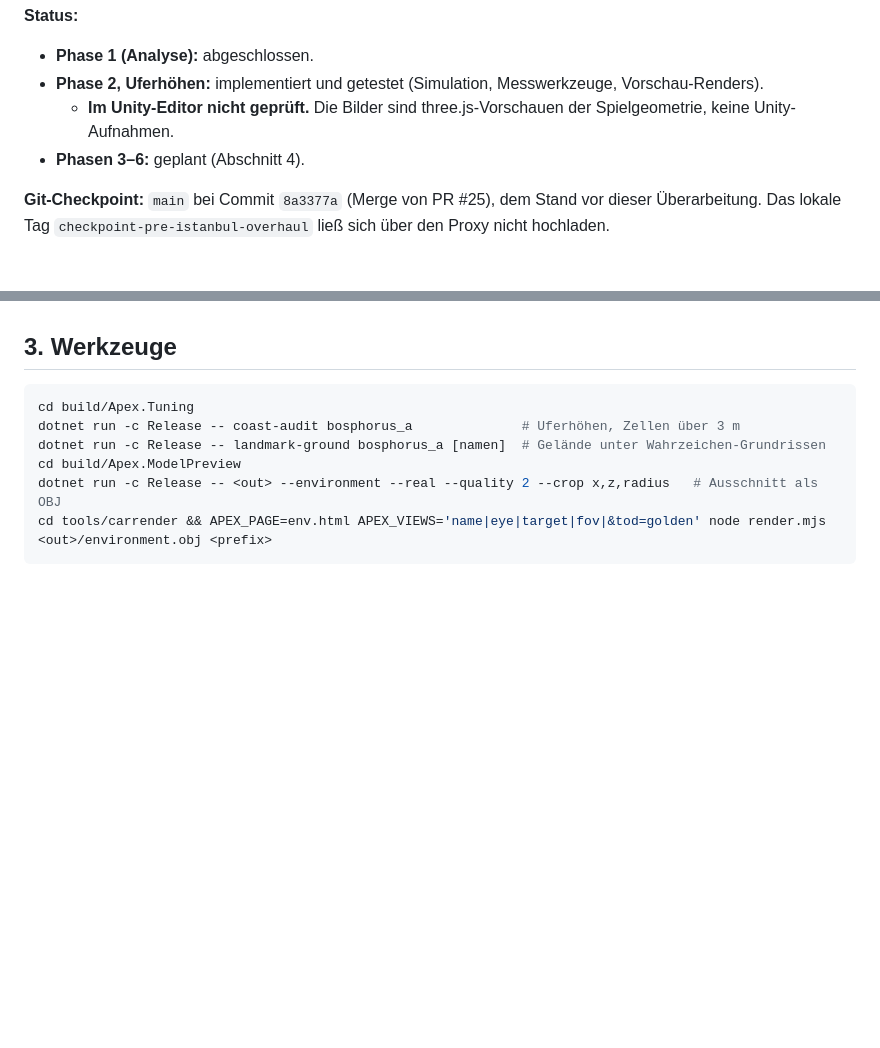
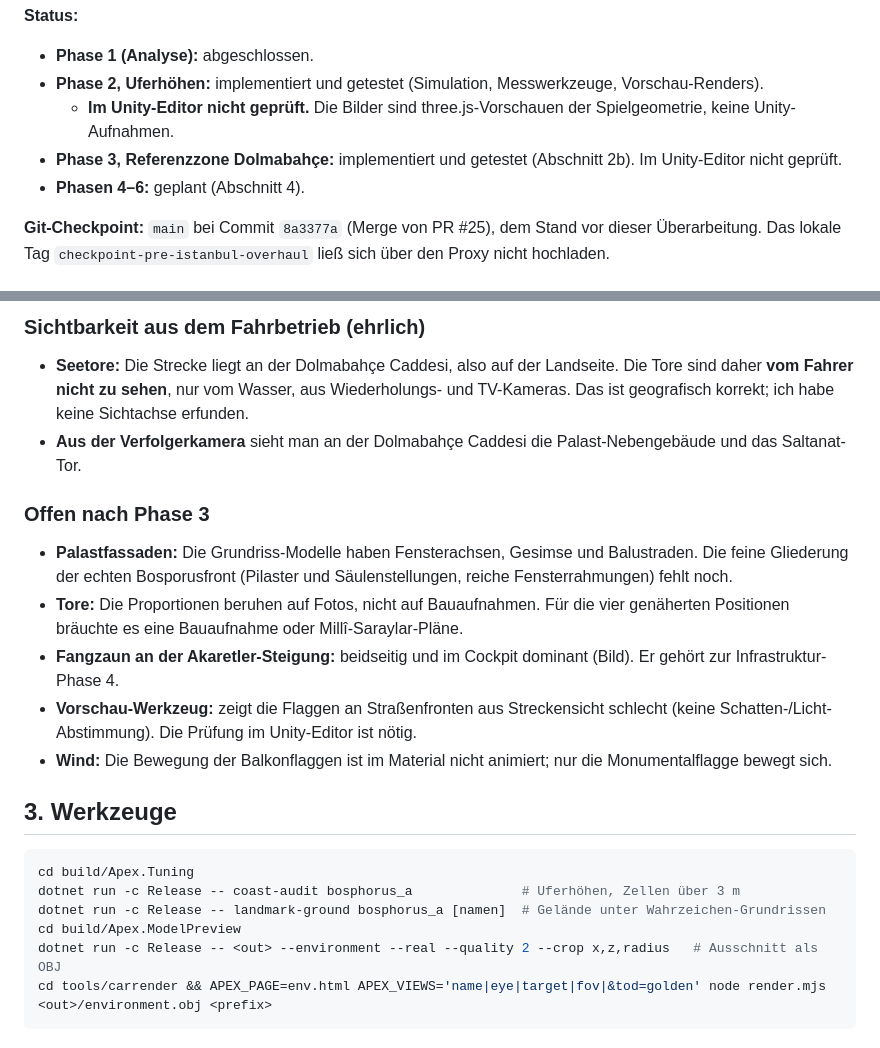
Before and after one commit to sedatslmc/apexformularacing, a Markdown page: docs/ISTANBUL_OVERHAUL.md, 2 parts joined by grey strips. Rendered like a GitHub page; blank space fills up the shorter version.

````diff
--- a/docs/ISTANBUL_OVERHAUL.md
+++ b/docs/ISTANBUL_OVERHAUL.md
@@ -6,7 +6,8 @@
 - **Phase 1 (Analyse):** abgeschlossen.
 - **Phase 2, Uferhöhen:** implementiert und getestet (Simulation, Messwerkzeuge, Vorschau-Renders).
   - **Im Unity-Editor nicht geprüft.** Die Bilder sind three.js-Vorschauen der Spielgeometrie, keine Unity-Aufnahmen.
-- **Phasen 3–6:** geplant (Abschnitt 4).
+- **Phase 3, Referenzzone Dolmabahçe:** implementiert und getestet (Abschnitt 2b). Im Unity-Editor nicht geprüft.
+- **Phasen 4–6:** geplant (Abschnitt 4).
 
 **Git-Checkpoint:** `main` bei Commit `8a3377a` (Merge von PR #25), dem Stand vor dieser Überarbeitung. Das lokale Tag `checkpoint-pre-istanbul-overhaul` ließ sich über den Proxy nicht hochladen.
 
@@ -102,3 +133,14 @@ Gelände. `build_track_a.py` korrigiert es jetzt vor dem Höhenentwurf (`coastal
+### Sichtbarkeit aus dem Fahrbetrieb (ehrlich)
+- **Seetore:** Die Strecke liegt an der Dolmabahçe Caddesi, also auf der Landseite. Die Tore sind daher **vom Fahrer nicht zu sehen**, nur vom Wasser, aus Wiederholungs- und TV-Kameras. Das ist geografisch korrekt; ich habe keine Sichtachse erfunden.
+- **Aus der Verfolgerkamera** sieht man an der Dolmabahçe Caddesi die Palast-Nebengebäude und das Saltanat-Tor.
+
+### Offen nach Phase 3
+- **Palastfassaden:** Die Grundriss-Modelle haben Fensterachsen, Gesimse und Balustraden. Die feine Gliederung der echten Bosporusfront (Pilaster und Säulenstellungen, reiche Fensterrahmungen) fehlt noch.
+- **Tore:** Die Proportionen beruhen auf Fotos, nicht auf Bauaufnahmen. Für die vier genäherten Positionen bräuchte es eine Bauaufnahme oder Millî-Saraylar-Pläne.
+- **Fangzaun an der Akaretler-Steigung:** beidseitig und im Cockpit dominant (Bild). Er gehört zur Infrastruktur-Phase 4.
+- **Vorschau-Werkzeug:** zeigt die Flaggen an Straßenfronten aus Streckensicht schlecht (keine Schatten-/Licht-Abstimmung). Die Prüfung im Unity-Editor ist nötig.
+- **Wind:** Die Bewegung der Balkonflaggen ist im Material nicht animiert; nur die Monumentalflagge bewegt sich.
+
 ## 3. Werkzeuge
 ```sh
 cd build/Apex.Tuning
````
Also changed, not shown: other parts of docs/ISTANBUL_OVERHAUL.md (+30 -0 lines), docs/ASSET_LICENSES.md (+1 -0 lines), docs/img/akaretler_ref_cockpit.jpg (added), docs/img/dolmabahce_ref_bosphorus.jpg (added), docs/img/dolmabahce_ref_chase.jpg (added), docs/img/dolmabahce_ref_quay.jpg (added), docs/img/dolmabahce_ref_sea_gate.jpg (added), 10 other files.
